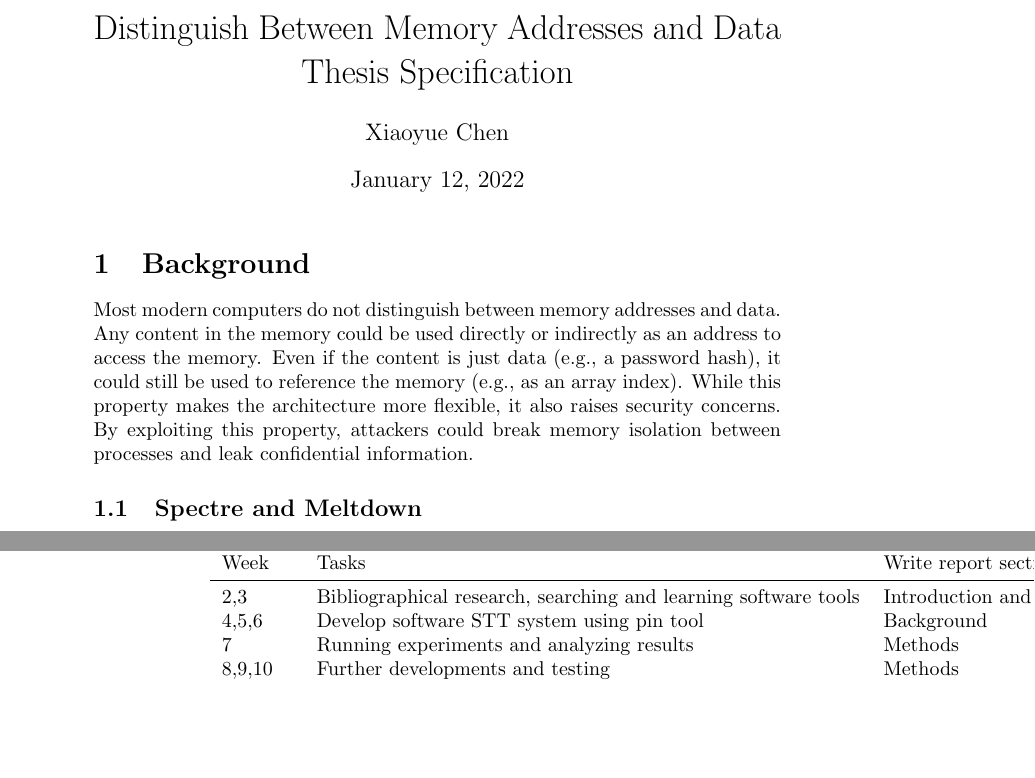
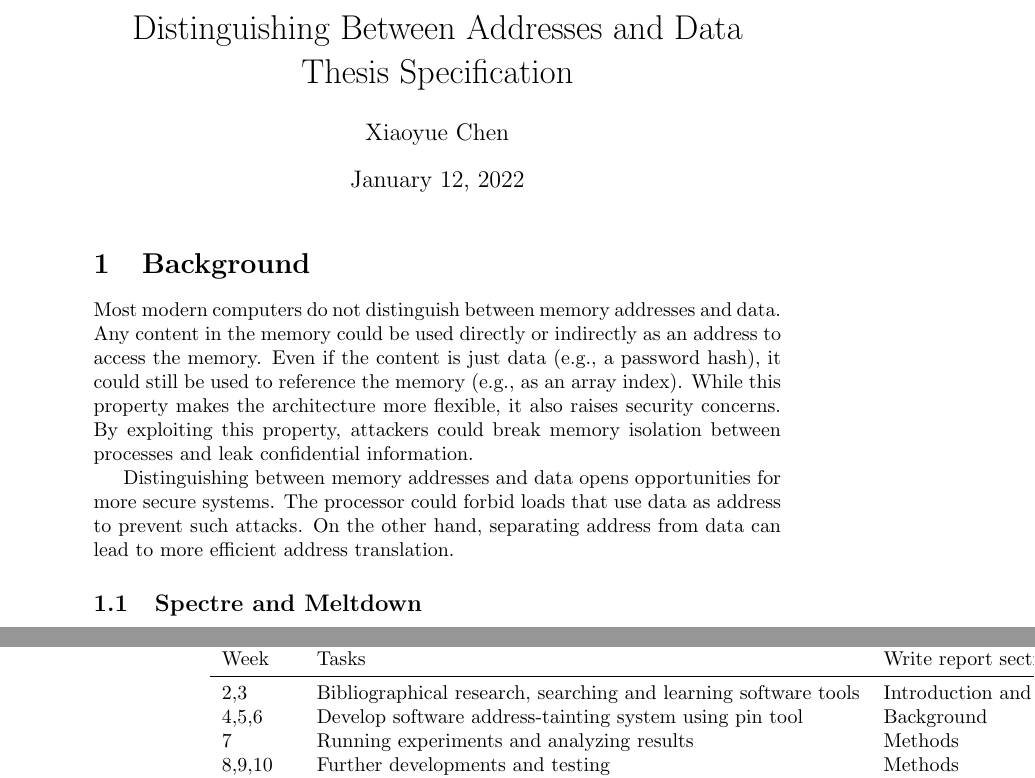
Before and after one commit to xiaoyuechen/address-or-value, a LaTeX document (specification/specification.tex): two parts of pages 1 and 3 of 4, joined at a grey line, cut so that both start at the same text, the shorter picture padded with empty space. Compiled offline with pdfLaTeX.

Commit message:
Update specification

```diff
--- a/specification/specification.tex
+++ b/specification/specification.tex
@@ -6,7 +6,7 @@
 \usepackage{hyperref}
 \usepackage{pdflscape}
 
-\title{Distinguish Between Memory Addresses and Data\\Thesis Specification}
+\title{Distinguishing Between Addresses and Data\\Thesis Specification}
 
 \author{Xiaoyue Chen}
 
@@ -26,6 +26,12 @@ memory (e.g., as an array index). While this property makes the
 architecture more flexible, it also raises security concerns. By
 exploiting this property, attackers could break memory isolation
 between processes and leak confidential information.
+
+Distinguishing between memory addresses and data opens opportunities
+for more secure systems. The processor could forbid loads that use
+data as address to prevent such attacks. On the other hand,
+separating address from data can lead to more efficient address
+translation.
 
 \subsection{Spectre and Meltdown}
 Spectre \cite{kocher2019spectre} and Meltdown \cite{lipp2018meltdown}
@@ -107,7 +113,7 @@ follows table~\ref{tab:timeplan}.
     Week &  Tasks & Write report sections \\
     \midrule
     2,3 & Bibliographical research, searching and learning software tools & Introduction and background \\
-    4,5,6 & Develop software STT system using pin tool & Background \\
+    4,5,6 & Develop software address-tainting system using pin tool & Background \\
     7 & Running experiments and analyzing results & Methods \\
     8,9,10 & Further developments and testing & Methods \\
     11 & Experiments and mid-project evaluation & Results \\
```
